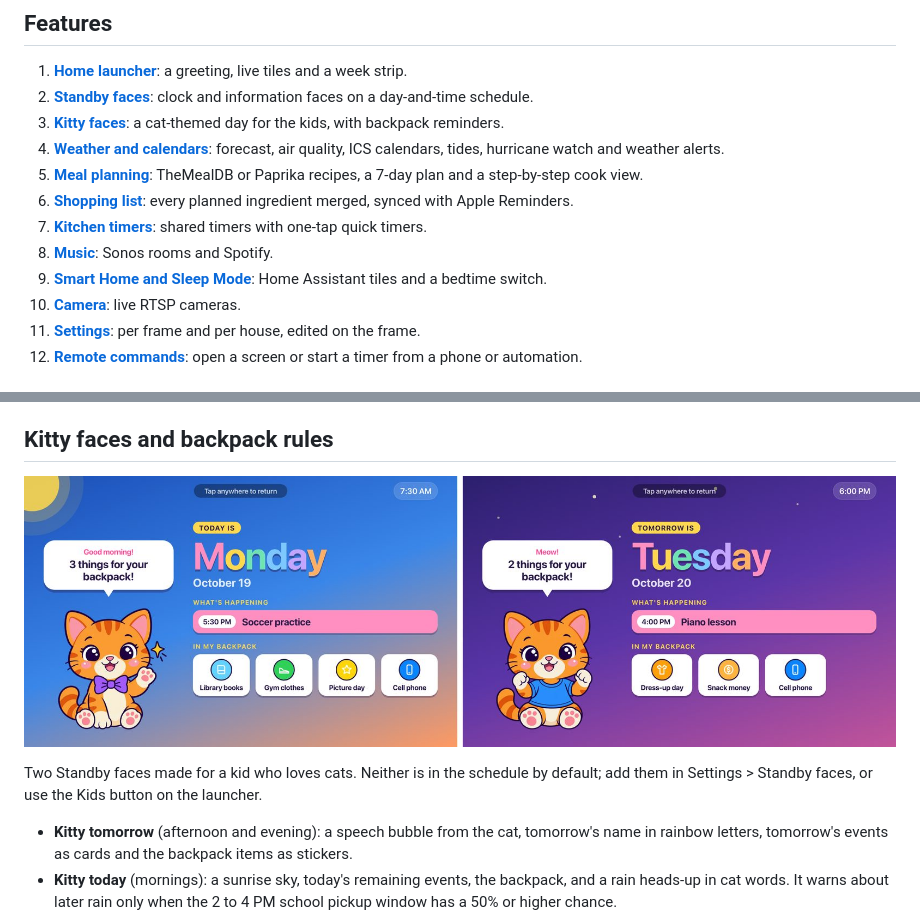
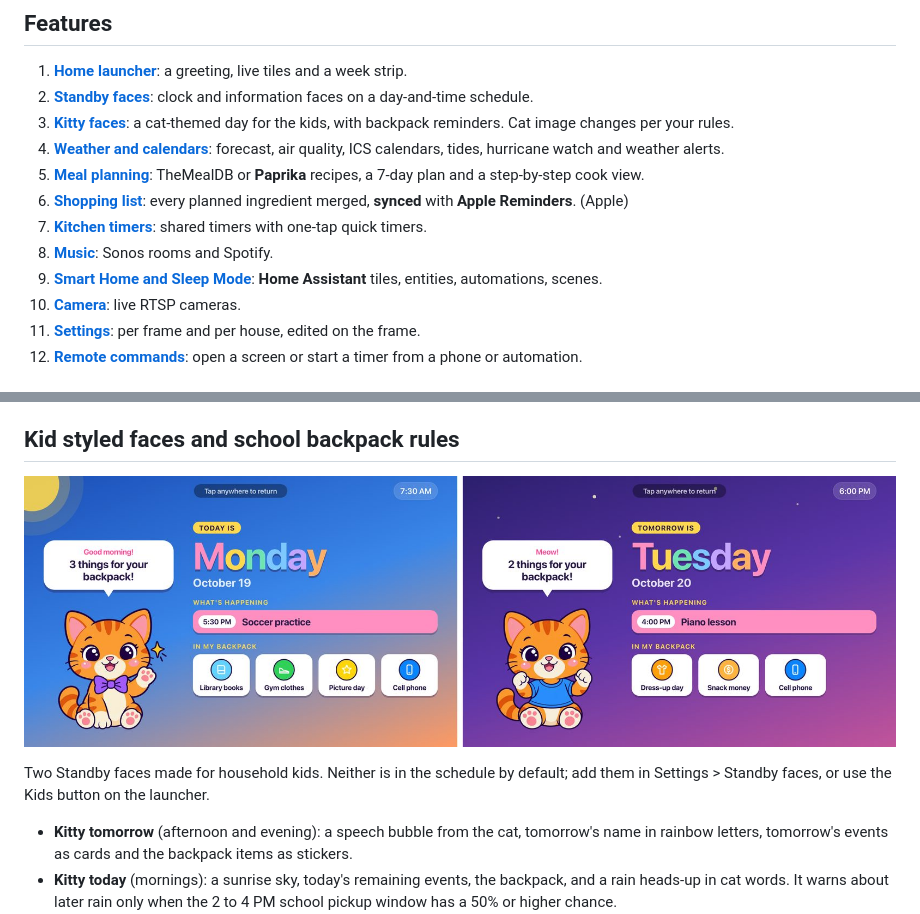
Before and after one commit to Yani3rt/homeview, a Markdown page: README.md, 2 parts joined by grey strips. Rendered like a GitHub page.

Commit message:
Revise feature descriptions in README.md
Updated descriptions for features and sections in the README.

```diff
--- a/README.md
+++ b/README.md
@@ -10,13 +10,13 @@ The screenshots were taken from this repository with its sample data (a made-up
 
 1. [**Home launcher**](#home-launcher): a greeting, live tiles and a week strip.
 2. [**Standby faces**](#standby-faces-and-schedule): clock and information faces on a day-and-time schedule.
-3. [**Kitty faces**](#kitty-faces-and-backpack-rules): a cat-themed day for the kids, with backpack reminders.
+3. [**Kitty faces**](#kitty-faces-and-backpack-rules): a cat-themed day for the kids, with backpack reminders. Cat image changes per your rules.
 4. [**Weather and calendars**](#today-weather-and-calendars): forecast, air quality, ICS calendars, tides, hurricane watch and weather alerts.
-5. [**Meal planning**](#meal-planning): TheMealDB or Paprika recipes, a 7-day plan and a step-by-step cook view.
-6. [**Shopping list**](#shopping-list-and-apple-reminders): every planned ingredient merged, synced with Apple Reminders.
+5. [**Meal planning**](#meal-planning): TheMealDB or **Paprika** recipes, a 7-day plan and a step-by-step cook view.
+6. [**Shopping list**](#shopping-list-and-apple-reminders): every planned ingredient merged, **synced** with **Apple Reminders**. (Apple)
 7. [**Kitchen timers**](#kitchen-timers): shared timers with one-tap quick timers.
 8. [**Music**](#music-sonos-and-spotify): Sonos rooms and Spotify.
-9. [**Smart Home and Sleep Mode**](#smart-home-and-sleep-mode): Home Assistant tiles and a bedtime switch.
+9. [**Smart Home and Sleep Mode**](#smart-home-and-sleep-mode): **Home Assistant** tiles, entities, automations, scenes.
 10. [**Camera**](#camera): live RTSP cameras.
 11. [**Settings**](#settings-and-this-house): per frame and per house, edited on the frame.
 12. [**Remote commands**](#remote-commands): open a screen or start a timer from a phone or automation.
@@ -69,11 +69,11 @@ Settings > Standby faces (`/frame/hv/faces/`) turns faces on and off and sets th
 - Each photo stays up for the Photo interval and each other face for the Face interval (15 seconds to 2 minutes, default 30 seconds). A Photos turn plays three photos in a row. Appearance shades Standby to make it dimmer.
 - `?face=<id>` opens one face, and `&return=<seconds>` goes back Home when untouched.
 
-## Kitty faces and backpack rules
+## Kid styled faces and school backpack rules
 
 ![Kitty today on a Monday morning with library, PE and picture day stickers, and Kitty tomorrow with a blue dress-up cat and snack money](docs/images/kitty-faces.jpg)
 
-Two Standby faces made for a kid who loves cats. Neither is in the schedule by default; add them in Settings > Standby faces, or use the Kids button on the launcher.
+Two Standby faces made for household kids. Neither is in the schedule by default; add them in Settings > Standby faces, or use the Kids button on the launcher.
 
 - **Kitty tomorrow** (afternoon and evening): a speech bubble from the cat, tomorrow's name in rainbow letters, tomorrow's events as cards and the backpack items as stickers.
 - **Kitty today** (mornings): a sunrise sky, today's remaining events, the backpack, and a rain heads-up in cat words. It warns about later rain only when the 2 to 4 PM school pickup window has a 50% or higher chance.
```
